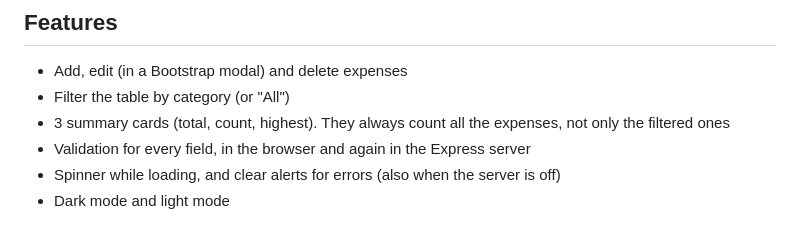
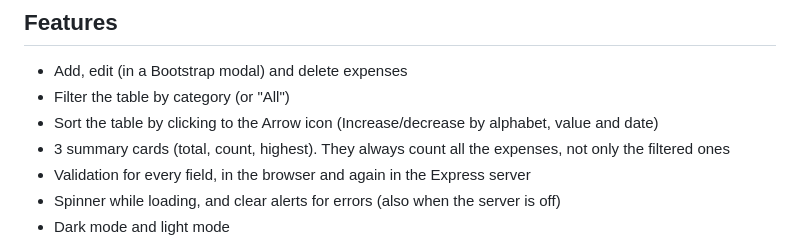
Before and after one commit to AhmadAwartani/expense-tracker, a Markdown page: README.md, the part around the change. Drawn GitHub-style.

Commit message:
Add the last readme comments

```diff
--- a/README.md
+++ b/README.md
@@ -16,6 +16,7 @@ I built it for the Full Stack course at Dalil Training Academy, using:
 
 - Add, edit (in a Bootstrap modal) and delete expenses
 - Filter the table by category (or "All")
+- Sort the table by clicking to the Arrow icon (Increase/decrease by alphabet, value and date)
 - 3 summary cards (total, count, highest). They always count all the expenses, not only the filtered ones
 - Validation for every field, in the browser and again in the Express server
 - Spinner while loading, and clear alerts for errors (also when the server is off)
```
